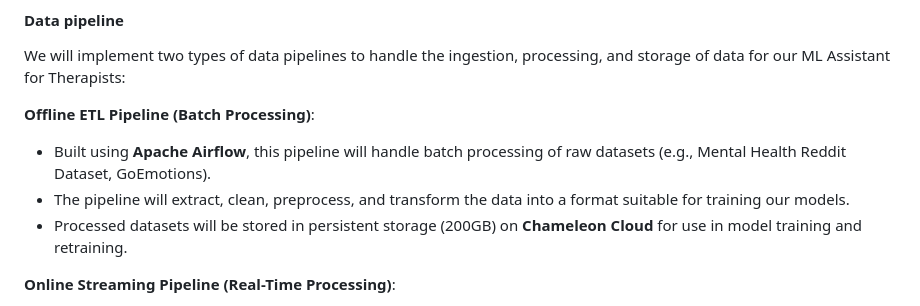
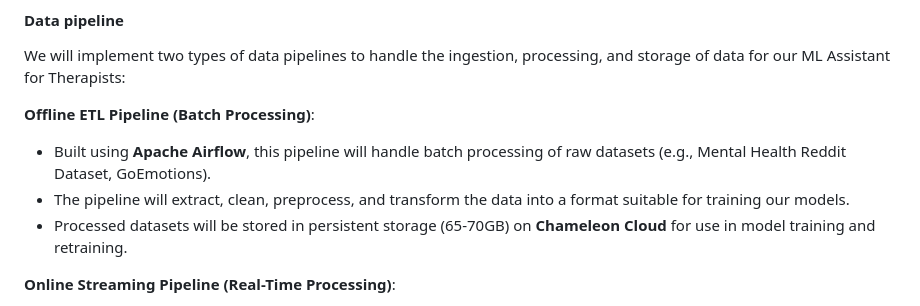
Before and after one commit to Sanjeevan1998/ml-ops-project, a Markdown page: README.md, the part around the change. Rendered like a GitHub page.

```diff
--- a/README.md
+++ b/README.md
@@ -280,7 +280,7 @@ We will implement two types of data pipelines to handle the ingestion, processin
 **Offline ETL Pipeline (Batch Processing)**:
 - Built using **Apache Airflow**, this pipeline will handle batch processing of raw datasets (e.g., Mental Health Reddit Dataset, GoEmotions).
 - The pipeline will extract, clean, preprocess, and transform the data into a format suitable for training our models.
-- Processed datasets will be stored in persistent storage (200GB) on **Chameleon Cloud** for use in model training and retraining.
+- Processed datasets will be stored in persistent storage (65-70GB) on **Chameleon Cloud** for use in model training and retraining.
 
 **Online Streaming Pipeline (Real-Time Processing)**:
 - Built using **Kafka** and **Zookeeper**, this pipeline will simulate real-time patient journal entries being ingested into the system. We might use Kafka (or a lightweight queue like Redis Streams, if complexity is too high) to simulate real-time entry streaming.
```
